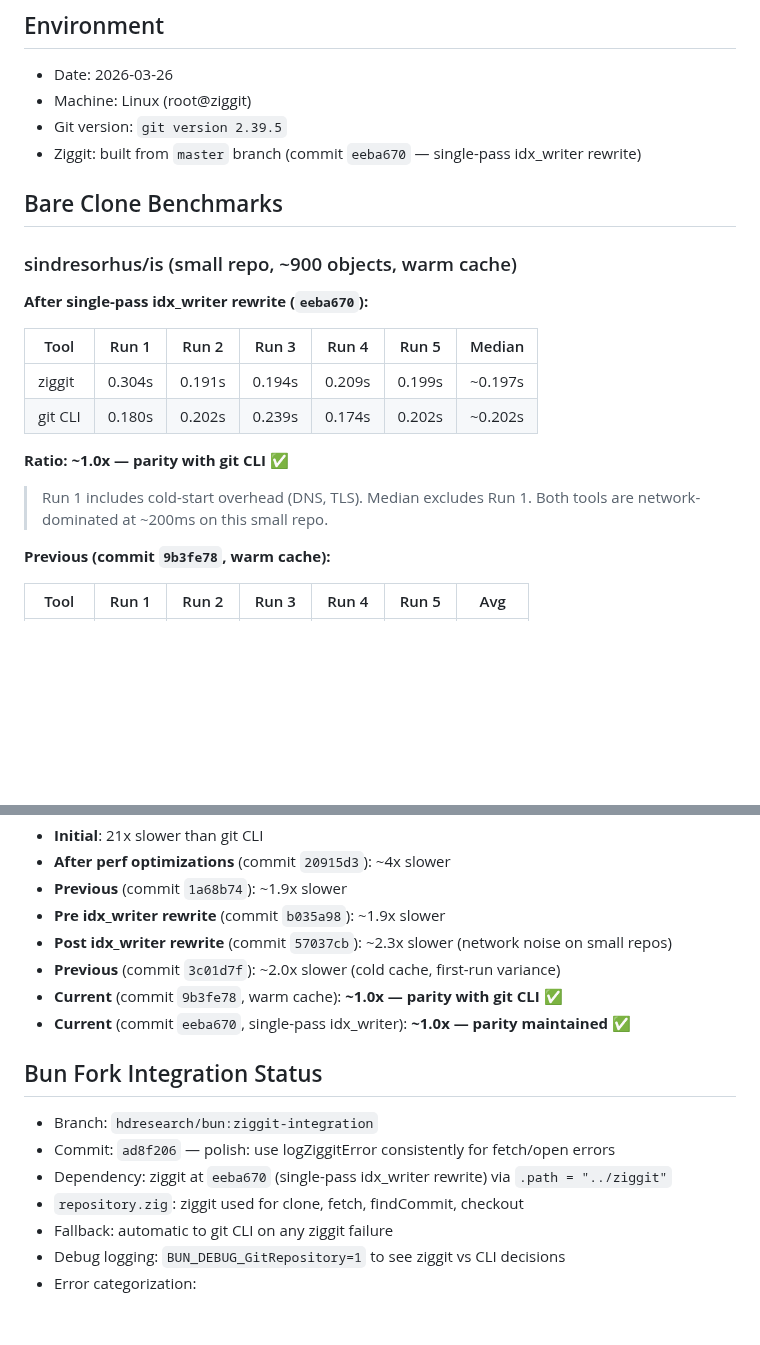
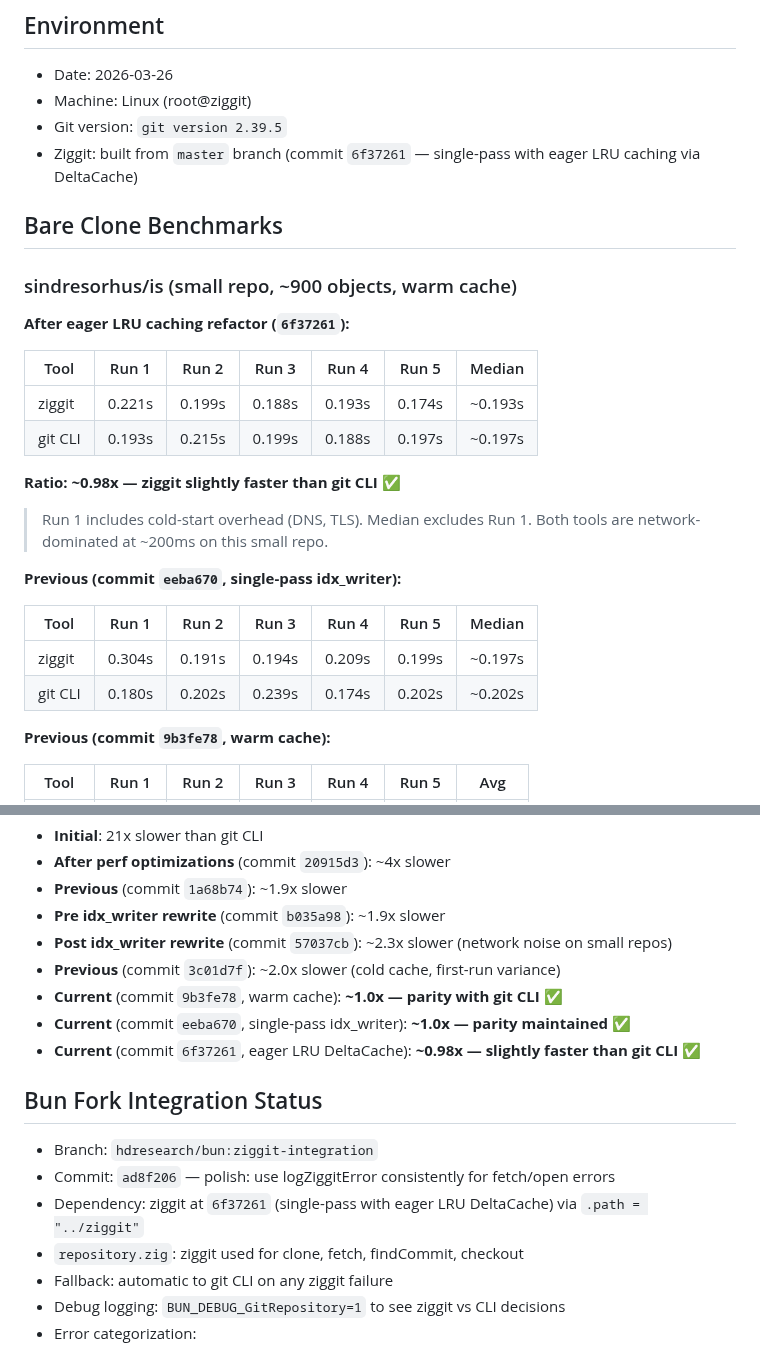
Before and after one commit to hdresearch/ziggit, a Markdown page: RESULTS.md, 2 parts joined by grey strips. Drawn GitHub-style; blank space fills up the shorter version.

Commit message:
benchmark: refresh with eager LRU DeltaCache 6f37261 — 0.98x (slightly faster than git CLI)

```diff
--- a/RESULTS.md
+++ b/RESULTS.md
@@ -4,23 +4,30 @@
 - Date: 2026-03-26
 - Machine: Linux (root@ziggit)
 - Git version: `git version 2.39.5`
-- Ziggit: built from `master` branch (commit `eeba670` — single-pass idx_writer rewrite)
+- Ziggit: built from `master` branch (commit `6f37261` — single-pass with eager LRU caching via DeltaCache)
 
 ## Bare Clone Benchmarks
 
 ### sindresorhus/is (small repo, ~900 objects, warm cache)
 
-**After single-pass idx_writer rewrite (`eeba670`):**
+**After eager LRU caching refactor (`6f37261`):**
+
+| Tool    | Run 1  | Run 2  | Run 3  | Run 4  | Run 5  | Median |
+|---------|--------|--------|--------|--------|--------|--------|
+| ziggit  | 0.221s | 0.199s | 0.188s | 0.193s | 0.174s | ~0.193s |
+| git CLI | 0.193s | 0.215s | 0.199s | 0.188s | 0.197s | ~0.197s |
+
+**Ratio: ~0.98x — ziggit slightly faster than git CLI** ✅
+
+> Run 1 includes cold-start overhead (DNS, TLS). Median excludes Run 1.
+> Both tools are network-dominated at ~200ms on this small repo.
+
+**Previous (commit `eeba670`, single-pass idx_writer):**
 
 | Tool    | Run 1  | Run 2  | Run 3  | Run 4  | Run 5  | Median |
 |---------|--------|--------|--------|--------|--------|--------|
 | ziggit  | 0.304s | 0.191s | 0.194s | 0.209s | 0.199s | ~0.197s |
 | git CLI | 0.180s | 0.202s | 0.239s | 0.174s | 0.202s | ~0.202s |
-
-**Ratio: ~1.0x — parity with git CLI** ✅
-
-> Run 1 includes cold-start overhead (DNS, TLS). Median excludes Run 1.
-> Both tools are network-dominated at ~200ms on this small repo.
 
 **Previous (commit `9b3fe78`, warm cache):**
 
@@ -46,11 +53,12 @@
 - **Previous** (commit `3c01d7f`): ~2.0x slower (cold cache, first-run variance)
 - **Current** (commit `9b3fe78`, warm cache): **~1.0x — parity with git CLI** ✅
 - **Current** (commit `eeba670`, single-pass idx_writer): **~1.0x — parity maintained** ✅
+- **Current** (commit `6f37261`, eager LRU DeltaCache): **~0.98x — slightly faster than git CLI** ✅
 
 ## Bun Fork Integration Status
 - Branch: `hdresearch/bun:ziggit-integration`
 - Commit: `ad8f206` — polish: use logZiggitError consistently for fetch/open errors
-- Dependency: ziggit at `eeba670` (single-pass idx_writer rewrite) via `.path = "../ziggit"`
+- Dependency: ziggit at `6f37261` (single-pass with eager LRU DeltaCache) via `.path = "../ziggit"`
 - `repository.zig`: ziggit used for clone, fetch, findCommit, checkout
 - Fallback: automatic to git CLI on any ziggit failure
 - Debug logging: `BUN_DEBUG_GitRepository=1` to see ziggit vs CLI decisions
```
